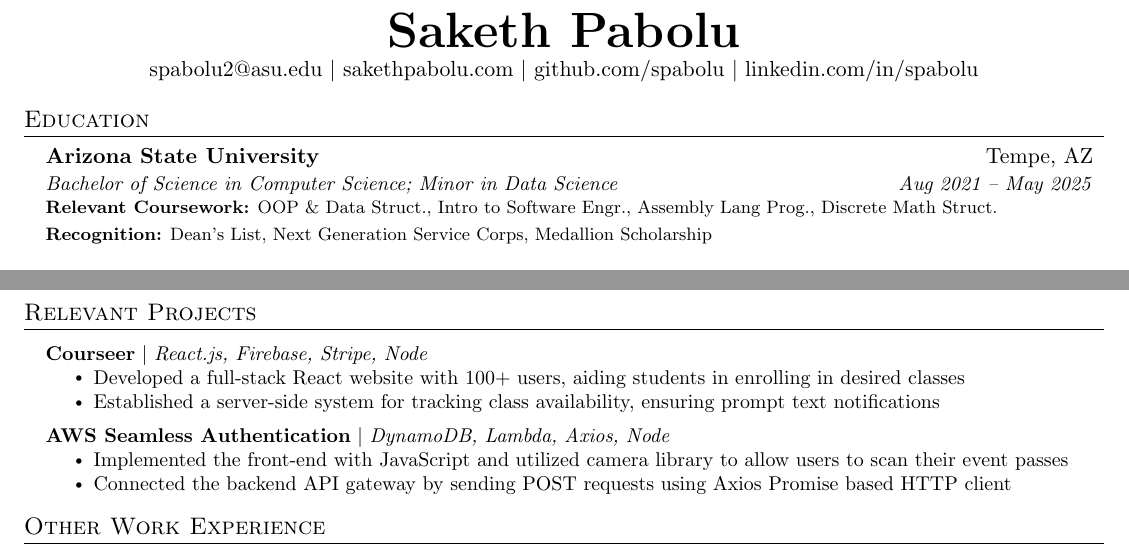
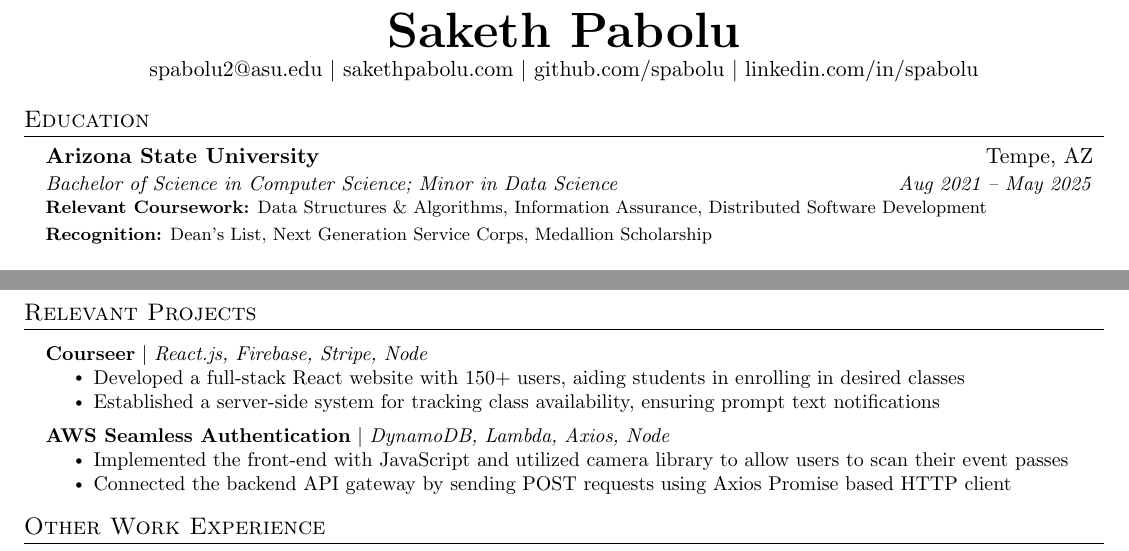
Before and after one commit to spabolu/resume, a LaTeX document (main.tex): two parts of the page, joined at a grey line, cut so that both start at the same text. Compiled offline with pdfLaTeX.

Commit message:
removed comments and changed some text

```diff
--- a/main.tex
+++ b/main.tex
@@ -109,7 +109,7 @@
 \resumeSubheading
 {Arizona State University}{Tempe, AZ}
 {Bachelor of Science in Computer Science; Minor in Data Science}{Aug 2021 -- May 2025}
-{\scriptsize{ \footnotesize{\newline{}\textbf{Relevant Coursework:} OOP \& Data Struct., Intro to Software Engr., Assembly Lang Prog., Discrete Math Struct.}}}
+{\scriptsize{ \footnotesize{\newline{}\textbf{Relevant Coursework:} Data Structures \& Algorithms, Information Assurance, Distributed Software Development}}}
 {\scriptsize{ \footnotesize{\newline{}\textbf{Recognition:} Dean's List, Next Generation Service Corps, Medallion Scholarship}}}
 
 \resumeSubHeadingListEnd
@@ -210,7 +210,7 @@
 \resumeProjectHeading
 {\textbf{Courseer} $|$ \emph{React.js, Firebase, Stripe, Node}}{}
 \resumeItemListStart
-\resumeItem{Developed a full-stack React website with 100+ users, aiding students in enrolling in desired classes}
+\resumeItem{Developed a full-stack React website with 150+ users, aiding students in enrolling in desired classes}
 \resumeItem{Established a server-side system for tracking class availability, ensuring prompt text notifications}
 \resumeItemListEnd
 
```
